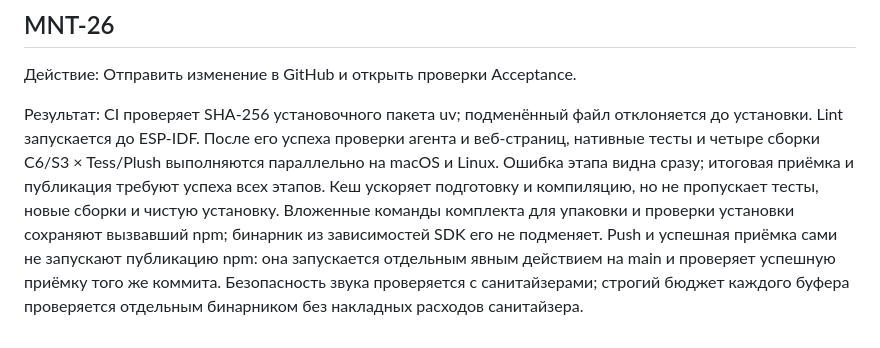
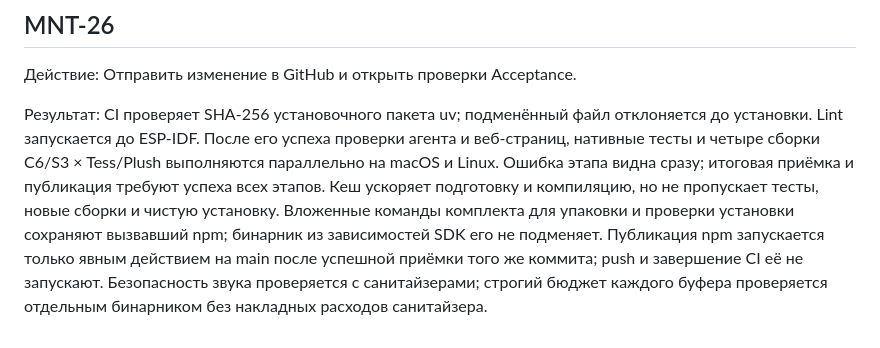
Before and after one commit to pfrankov/kubik, a Markdown page: docs/scenarios/maintenance.md, the part around the change. GitHub-like rendering.

Commit message:
Keep maintenance scenarios within their catalog limit

```diff
--- a/docs/scenarios/maintenance.md
+++ b/docs/scenarios/maintenance.md
@@ -196,7 +196,5 @@ agent/native 30 минутами, build — 95 минутами, lint — 5 ми
 нативные тесты и четыре сборки C6/S3 × Tess/Plush выполняются параллельно на macOS и Linux. Ошибка этапа
 видна сразу; итоговая приёмка и публикация требуют успеха всех этапов. Кеш ускоряет
 подготовку и компиляцию, но не пропускает тесты, новые сборки и чистую установку. Вложенные команды комплекта для упаковки и проверки установки сохраняют вызвавший npm; бинарник из зависимостей SDK его не подменяет.
-Push и успешная приёмка сами не запускают публикацию npm: она запускается
-отдельным явным действием на main и проверяет успешную приёмку того же коммита.
-Безопасность звука проверяется с санитайзерами; строгий бюджет каждого буфера
-проверяется отдельным бинарником без накладных расходов санитайзера.
+Публикация npm запускается только явным действием на main после успешной приёмки того же коммита; push и завершение CI её не запускают.
+Безопасность звука проверяется с санитайзерами; строгий бюджет каждого буфера проверяется отдельным бинарником без накладных расходов санитайзера.
```
